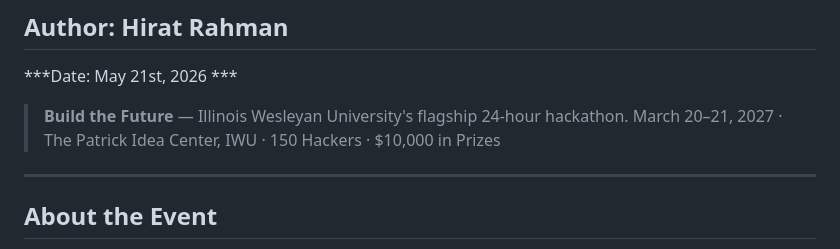
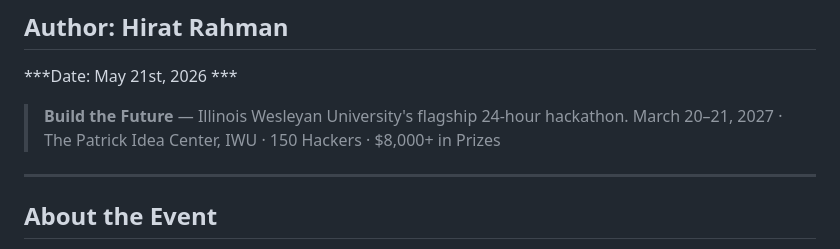
Before and after one commit to hiratinspace/HackTitan_Web, a Markdown page: README.md, the part around one of its changes. Rendered like a GitHub page.

```diff
--- a/README.md
+++ b/README.md
@@ -3,7 +3,7 @@
 ***Date: May 21st, 2026 ***
 
 > **Build the Future** — Illinois Wesleyan University's flagship 24-hour hackathon.
-> March 20–21, 2027 · The Patrick Idea Center, IWU · 150 Hackers · $10,000 in Prizes
+> March 20–21, 2027 · The Patrick Idea Center, IWU · 150 Hackers · $8,000+ in Prizes
 
 ---
 
```
Also changed, not shown: other parts of README.md (+1 -1 lines).
